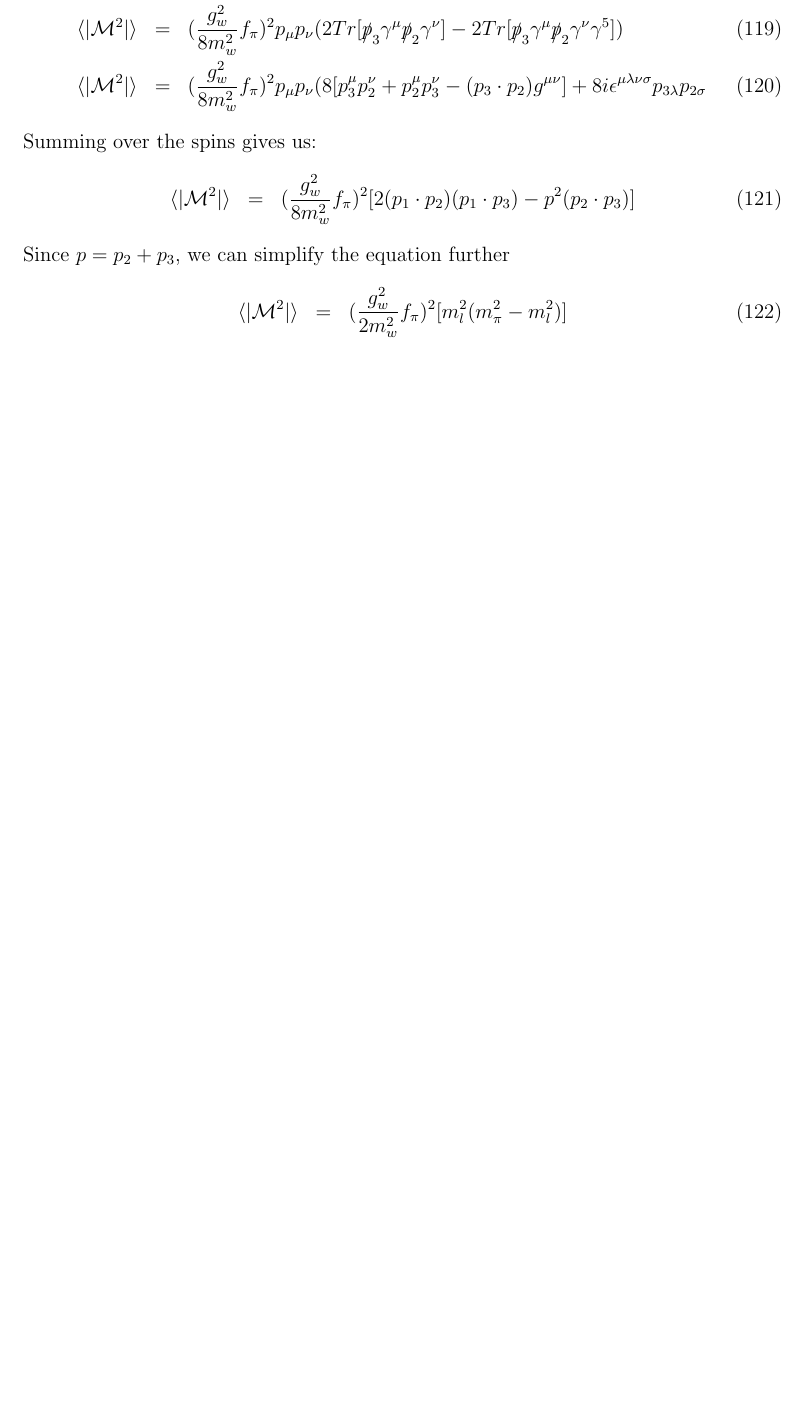
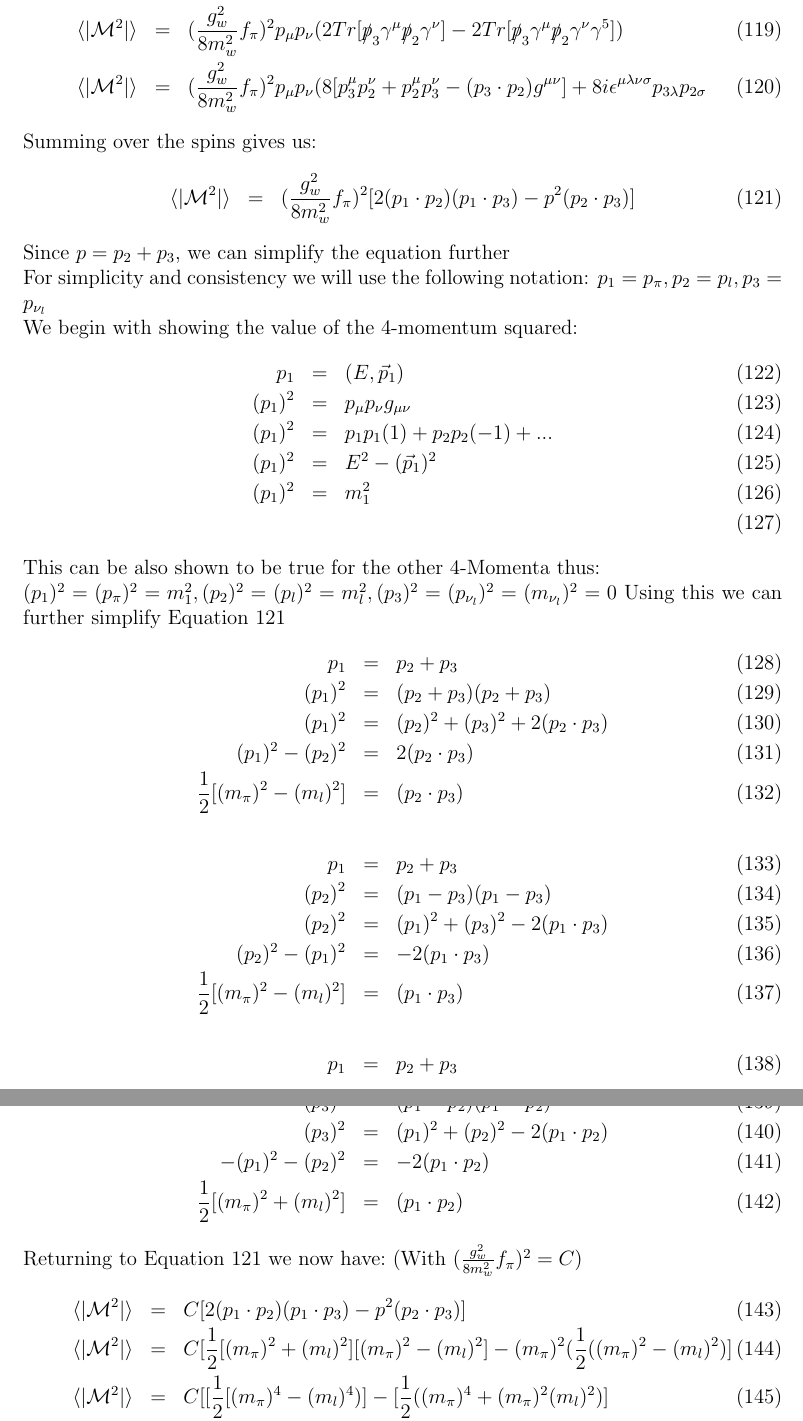
Before and after one commit to fwalz10/REU-2017, a LaTeX document (Spinor Practice and Branching Ratios.tex): part of page 8 of 9 before the commit and two parts of pages 8 and 9 of 11 after it, the two joined at a grey line, cut so that both start at the same text, the shorter picture padded with empty space. Compiled offline with pdfLaTeX.

Commit message:
Update Spinor Practice and Branching Ratios.tex

```diff
--- a/Spinor Practice and Branching Ratios.tex
+++ b/Spinor Practice and Branching Ratios.tex
@@ -477,6 +477,43 @@ Summing over the spins gives us:
 \bea
 \langle|\mathcal{M}^2|\rangle&=&(\frac{g_w^2}{8m_w^2}f_\pi)^2 [2(p_1\cdot p_2)(p_1 \cdot p_3) -p^2(p_2 \cdot p_3)]
 \eea
-Since $p=p_2 + p_3$, we can simplify the equation further
+Since $p=p_2 + p_3$, we can simplify the equation further\\
+For simplicity and consistency we will use the following notation: $p_1 = p_\pi , p_2=p_l, p_3=p_{\nu_l}$\\
+We begin with showing the value of the 4-momentum squared:
 \bea
-\langle|\mathcal{M}^2|\rangle&=&(\frac{g_w^2}{2m_w^2}f_\pi)^2 [m_l^2(m_\pi^2-m_l^2)]
+p_1 &=& (E, \vec{p}_1) \\
+(p_1)^2 &=& p_\mu p_\nu g_{\mu\nu}\\
+(p_1)^2 &=& p_1p_1(1) + p_2p_2(-1) + ...\\
+(p_1)^2 &=& E^2 - (\vec{p}_1)^2\\
+(p_1)^2 &=& m_1^2\\
+\eea
+This can be also shown to be true for the other 4-Momenta thus:\\
+$(p_1)^2 =(p_\pi)^2 = m_1^2 , (p_2)^2 = (p_l)^2 = m_l^2 , (p_3)^2= (p_{\nu_l})^2 = (m_{\nu_l})^2 = 0$
+Using this we can further simplify Equation 121
+\bea
+p_1 &=& p_2 + p_3\\
+(p_1)^2 &=& (p_2 + p_3)(p_2 + p_3)\\
+(p_1)^2 &=& (p_2)^2 + (p_3)^2 +2(p_2 \cdot p_3)\\
+(p_1)^2 -(p_2)^2 &=& 2(p_2 \cdot p_3)\\
+\frac{1}{2}[(m_\pi)^2 -(m_l)^2] &=& (p_2 \cdot p_3)
+\eea
+\bea
+p_1 &=& p_2 + p_3\\
+(p_2)^2 &=& (p_1 - p_3)(p_1 - p_3)\\
+(p_2)^2 &=& (p_1)^2 + (p_3)^2 -2(p_1 \cdot p_3)\\
+(p_2)^2 -(p_1)^2 &=& -2(p_1 \cdot p_3)\\
+\frac{1}{2}[(m_\pi)^2 -(m_l)^2] &=& (p_1 \cdot p_3)
+\eea
+\bea
+p_1 &=& p_2 + p_3\\
+(p_3)^2 &=& (p_1 - p_2)(p_1 - p_2)\\
+(p_3)^2 &=& (p_1)^2 + (p_2)^2 -2(p_1 \cdot p_2)\\
+-(p_1)^2 -(p_2)^2 &=& -2(p_1 \cdot p_2)\\
+\frac{1}{2}[(m_\pi)^2 +(m_l)^2] &=& (p_1 \cdot p_2)
+\eea
+Returning to Equation 121 we now have:~(With $(\frac{g_w^2}{8m_w^2}f_\pi)^2 = C) $
+\bea
+\langle|\mathcal{M}^2|\rangle&=&C[2(p_1\cdot p_2)(p_1 \cdot p_3) -p^2(p_2 \cdot p_3)]\\
+\langle|\mathcal{M}^2|\rangle&=&C[\frac{1}{2}[(m_\pi)^2 +(m_l)^2][(m_\pi)^2 -(m_l)^2] -(m_\pi)^2(\frac{1}{2}((m_\pi)^2 -(m_l)^2)]\\
+\langle|\mathcal{M}^2|\rangle&=&C[[\frac{1}{2}[(m_\pi)^4 -(m_l)^4 )]- [\frac{1}{2}((m_\pi)^4 +(m_\pi)^2(m_l)^2)]\\
+\langle|\mathcal{M}^2|\rangle&=&C[\frac{1}{2}(m_\pi)^4 - \frac{1}{2}(m_l)^4 - \frac{1}{2}(m_\pi)^4 + \frac{1}{2}(m_\pi)^2(m_l)^2]\\
```
Also changed, not shown: Spinor Practice and Branching Ratios.tex (46 more changed lines).
